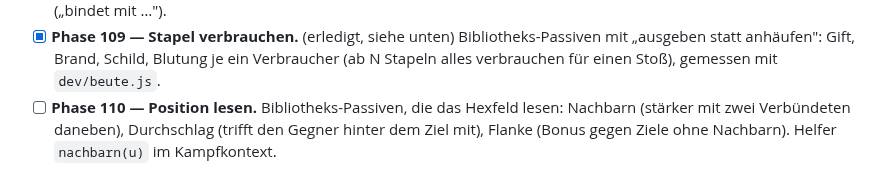
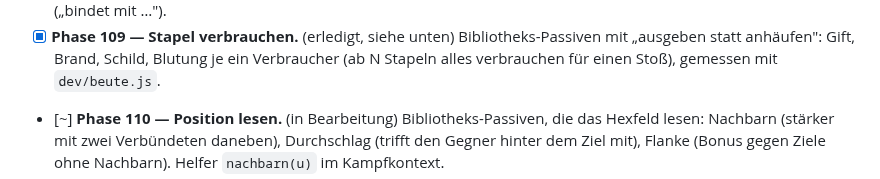
Before and after one commit to Viktor2588/tensura-guild, a Markdown page: PLAN.md, the part around the change. GitHub-like rendering.

Commit message:
Phase 110 in Bearbeitung

```diff
--- a/PLAN.md
+++ b/PLAN.md
@@ -1335,7 +1335,7 @@ Worktree, mit Test in `dev/sim.js`, Messung mit `dev/balance.js` und bei Bedarf
   „ausgeben statt anhäufen": Gift, Brand, Schild, Blutung je ein Verbraucher
   (ab N Stapeln alles verbrauchen für einen Stoß), gemessen mit
   `dev/beute.js`.
-- [ ] **Phase 110 — Position lesen.** Bibliotheks-Passiven, die das Hexfeld
+- [~] **Phase 110 — Position lesen.** (in Bearbeitung) Bibliotheks-Passiven, die das Hexfeld
   lesen: Nachbarn (stärker mit zwei Verbündeten daneben), Durchschlag (trifft
   den Gegner hinter dem Ziel mit), Flanke (Bonus gegen Ziele ohne Nachbarn).
   Helfer `nachbarn(u)` im Kampfkontext.
```
